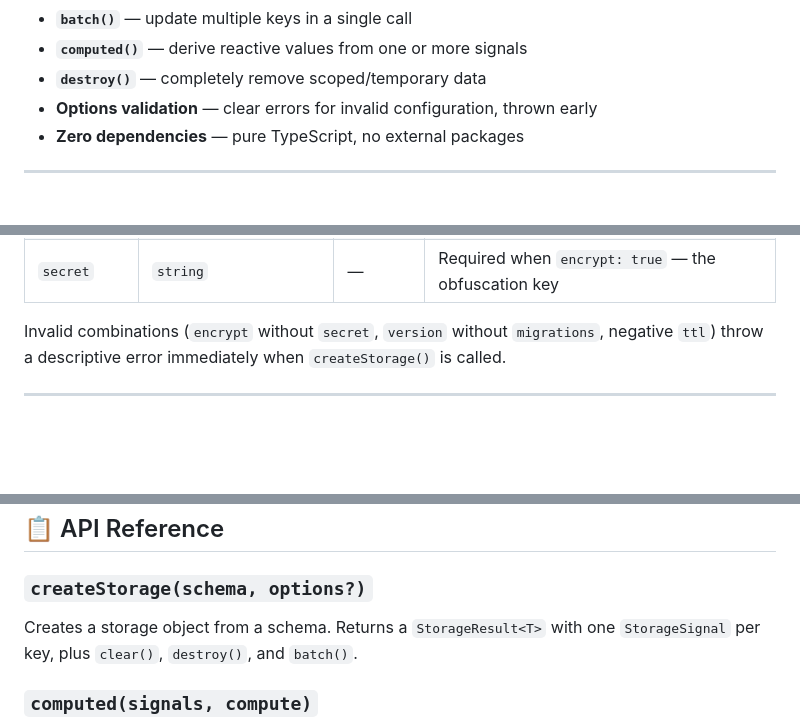
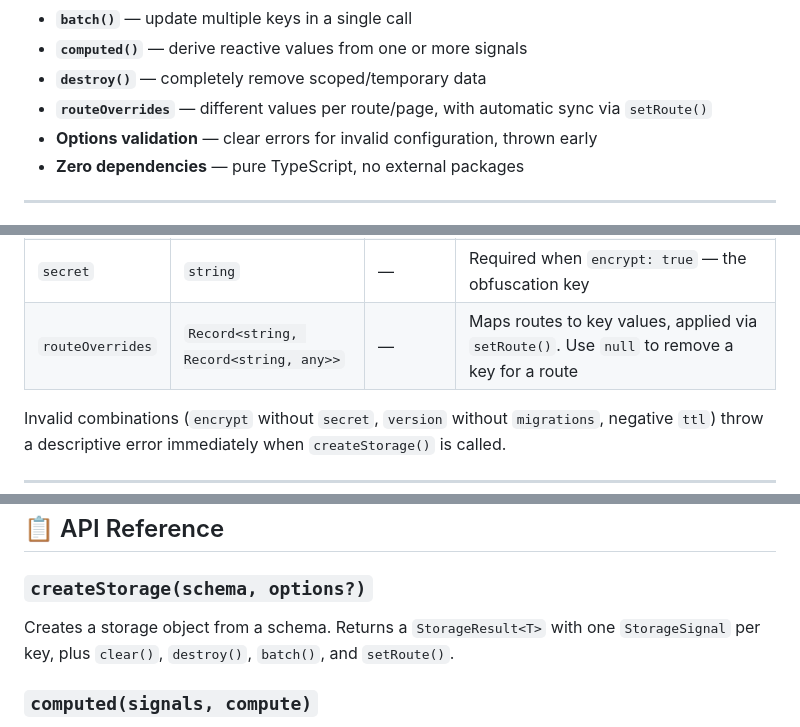
Before and after one commit to JeanHaro/typed-storage, a Markdown page: README.md, 3 parts joined by grey strips. GitHub-like rendering; blank space fills up the shorter version.

```diff
--- a/README.md
+++ b/README.md
@@ -30,6 +30,7 @@ console.log(appStorage.theme()); // 'light' — persisted across reloads
 - **`batch()`** — update multiple keys in a single call
 - **`computed()`** — derive reactive values from one or more signals
 - **`destroy()`** — completely remove scoped/temporary data
+- **`routeOverrides`** — different values per route/page, with automatic sync via `setRoute()`
 - **Options validation** — clear errors for invalid configuration, thrown early
 - **Zero dependencies** — pure TypeScript, no external packages
 
@@ -413,6 +485,7 @@ const appStorage = createStorage(schema, options);
 | `compress` | `boolean` | `false` | Compresses data with LZ-string before storing |
 | `encrypt` | `boolean` | `false` | Obfuscates data with XOR + Base64 — requires `secret`, see security note below |
 | `secret` | `string` | — | Required when `encrypt: true` — the obfuscation key |
+| `routeOverrides` | `Record<string, Record<string, any>>` | — | Maps routes to key values, applied via `setRoute()`. Use `null` to remove a key for a route |
 
 Invalid combinations (`encrypt` without `secret`, `version` without `migrations`, negative `ttl`) throw a descriptive error immediately when `createStorage()` is called.
 
@@ -595,7 +668,7 @@ function App() {
 
 ### `createStorage(schema, options?)`
 
-Creates a storage object from a schema. Returns a `StorageResult<T>` with one `StorageSignal` per key, plus `clear()`, `destroy()`, and `batch()`.
+Creates a storage object from a schema. Returns a `StorageResult<T>` with one `StorageSignal` per key, plus `clear()`, `destroy()`, `batch()`, and `setRoute()`.
 
 ### `computed(signals, compute)`
 
```
Also changed, not shown: other parts of README.md (+72 -0 lines).
